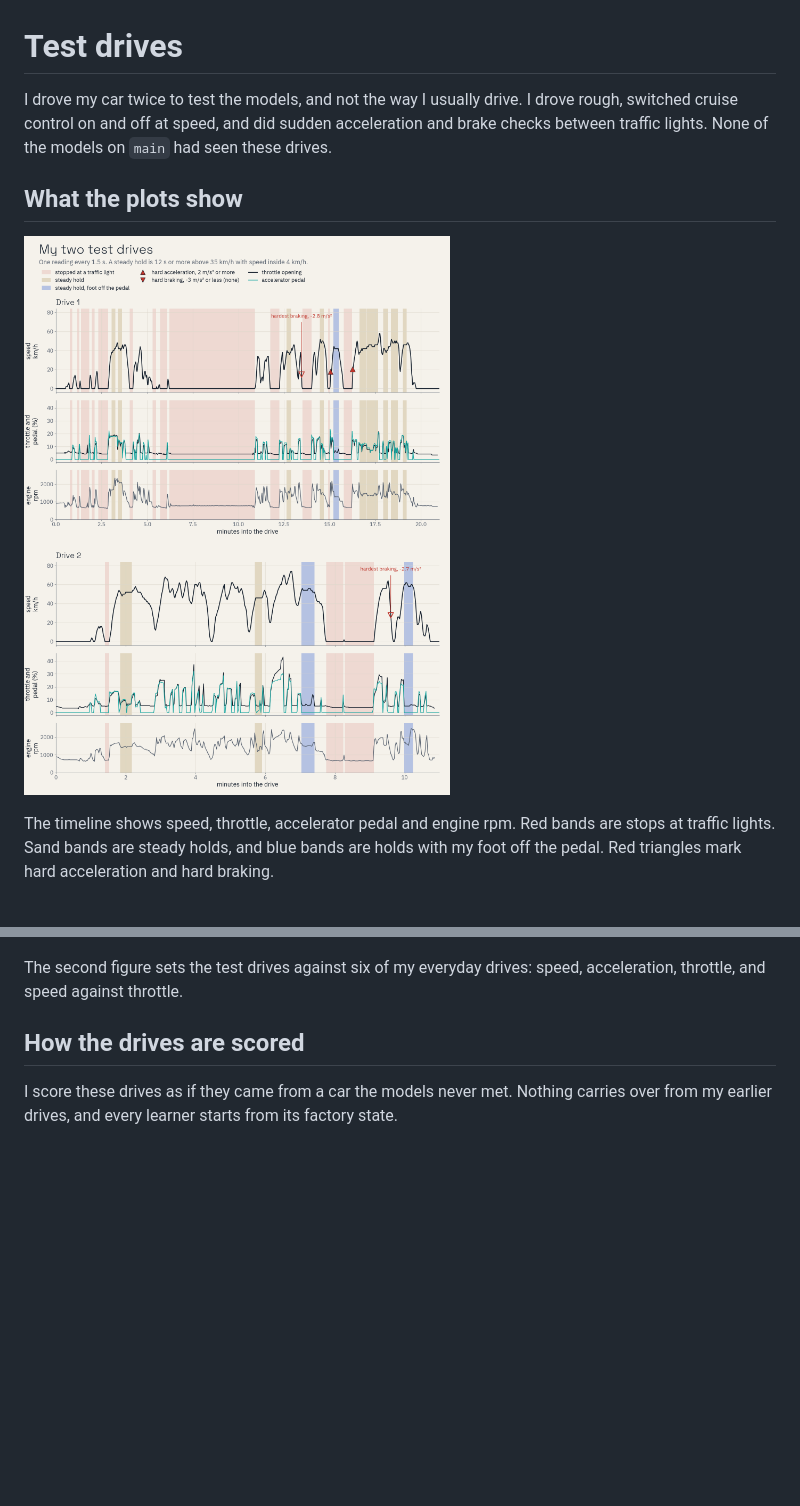
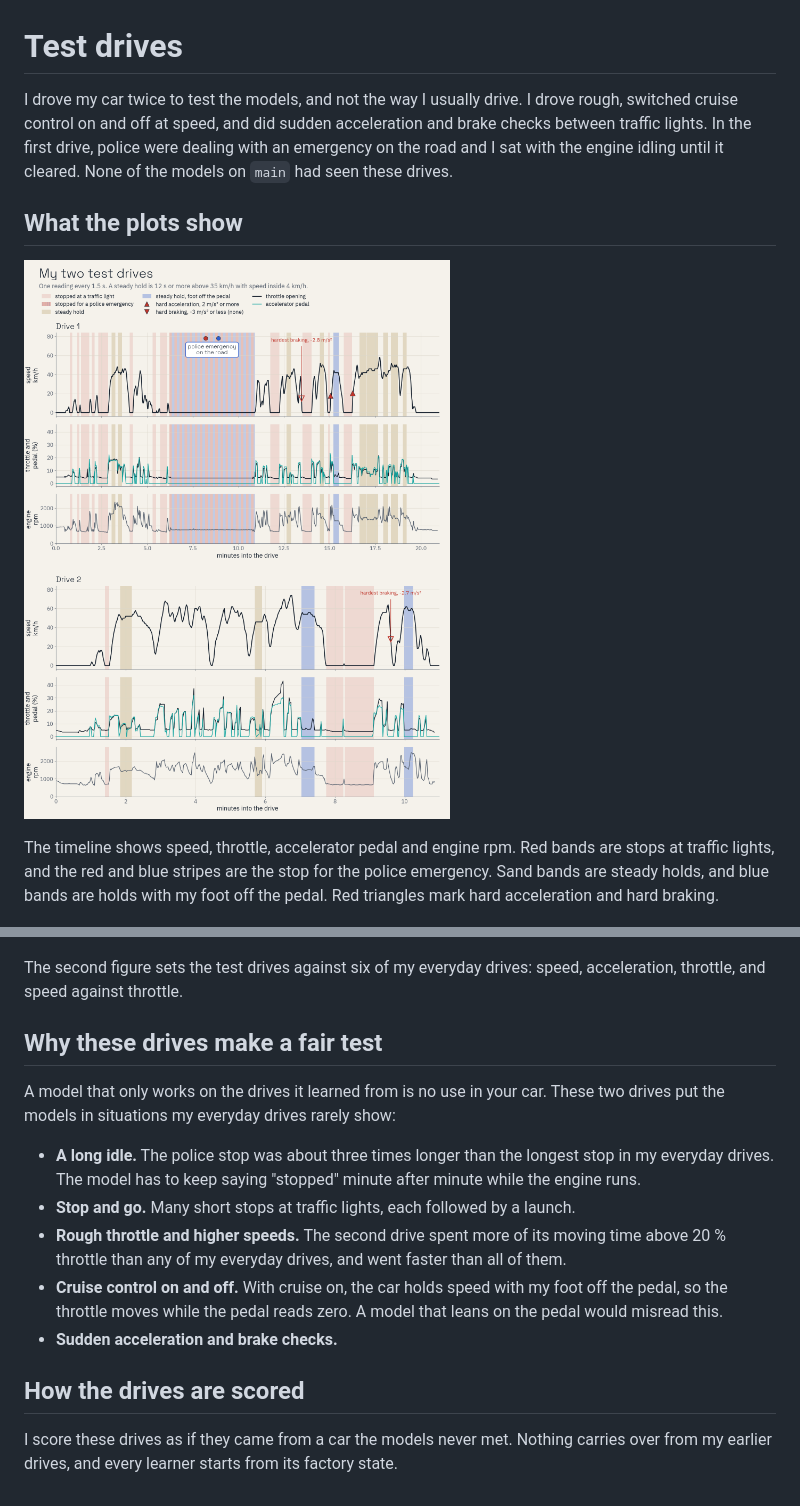
Before and after one commit to AlveeeRahman/OpenCarMind, a Markdown page: docs/TEST_DRIVES.md, 2 parts joined by grey strips. Drawn GitHub-style; pictures changed too: docs/images/test-drives-timeline.png; blank space fills up the shorter version.

Commit message:
Test drives: the police-emergency stop, and why the drives make a fair test
Co-Authored-By: Claude Opus 5.5 <noreply@anthropic.com>
Claude-Session: https://claude.ai/code/session_01XTAvvNGWPbxk6e88iM5qjd

```diff
--- a/docs/TEST_DRIVES.md
+++ b/docs/TEST_DRIVES.md
@@ -1,17 +1,27 @@
 # Test drives
 
-I drove my car twice to test the models, and not the way I usually drive. I drove rough, switched cruise control on and off at speed, and did sudden acceleration and brake checks between traffic lights. None of the models on `main` had seen these drives.
+I drove my car twice to test the models, and not the way I usually drive. I drove rough, switched cruise control on and off at speed, and did sudden acceleration and brake checks between traffic lights. In the first drive, police were dealing with an emergency on the road and I sat with the engine idling until it cleared. None of the models on `main` had seen these drives.
 
 ## What the plots show
 
 ![Timeline of both test drives](images/test-drives-timeline.png)
 
-The timeline shows speed, throttle, accelerator pedal and engine rpm. Red bands are stops at traffic lights. Sand bands are steady holds, and blue bands are holds with my foot off the pedal. Red triangles mark hard acceleration and hard braking.
+The timeline shows speed, throttle, accelerator pedal and engine rpm. Red bands are stops at traffic lights, and the red and blue stripes are the stop for the police emergency. Sand bands are steady holds, and blue bands are holds with my foot off the pedal. Red triangles mark hard acceleration and hard braking.
 
 ![Test drives against earlier drives](images/test-drives-distribution.png)
 
 The second figure sets the test drives against six of my everyday drives: speed, acceleration, throttle, and speed against throttle.
 
+## Why these drives make a fair test
+
+A model that only works on the drives it learned from is no use in your car. These two drives put the models in situations my everyday drives rarely show:
+
+- **A long idle.** The police stop was about three times longer than the longest stop in my everyday drives. The model has to keep saying "stopped" minute after minute while the engine runs.
+- **Stop and go.** Many short stops at traffic lights, each followed by a launch.
+- **Rough throttle and higher speeds.** The second drive spent more of its moving time above 20 % throttle than any of my everyday drives, and went faster than all of them.
+- **Cruise control on and off.** With cruise on, the car holds speed with my foot off the pedal, so the throttle moves while the pedal reads zero. A model that leans on the pedal would misread this.
+- **Sudden acceleration and brake checks.**
+
 ## How the drives are scored
 
 I score these drives as if they came from a car the models never met. Nothing carries over from my earlier drives, and every learner starts from its factory state.
```
Also changed, not shown: README.md (+2 -2 lines).
